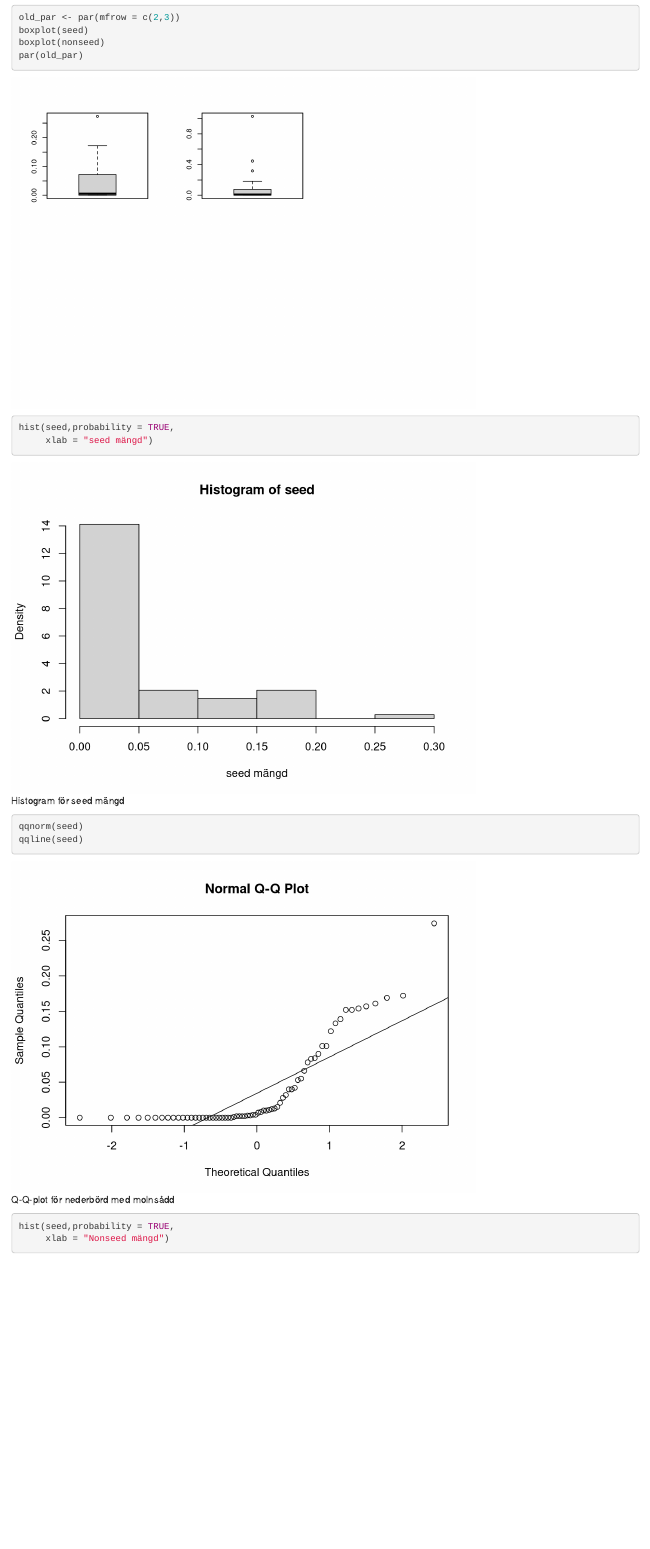
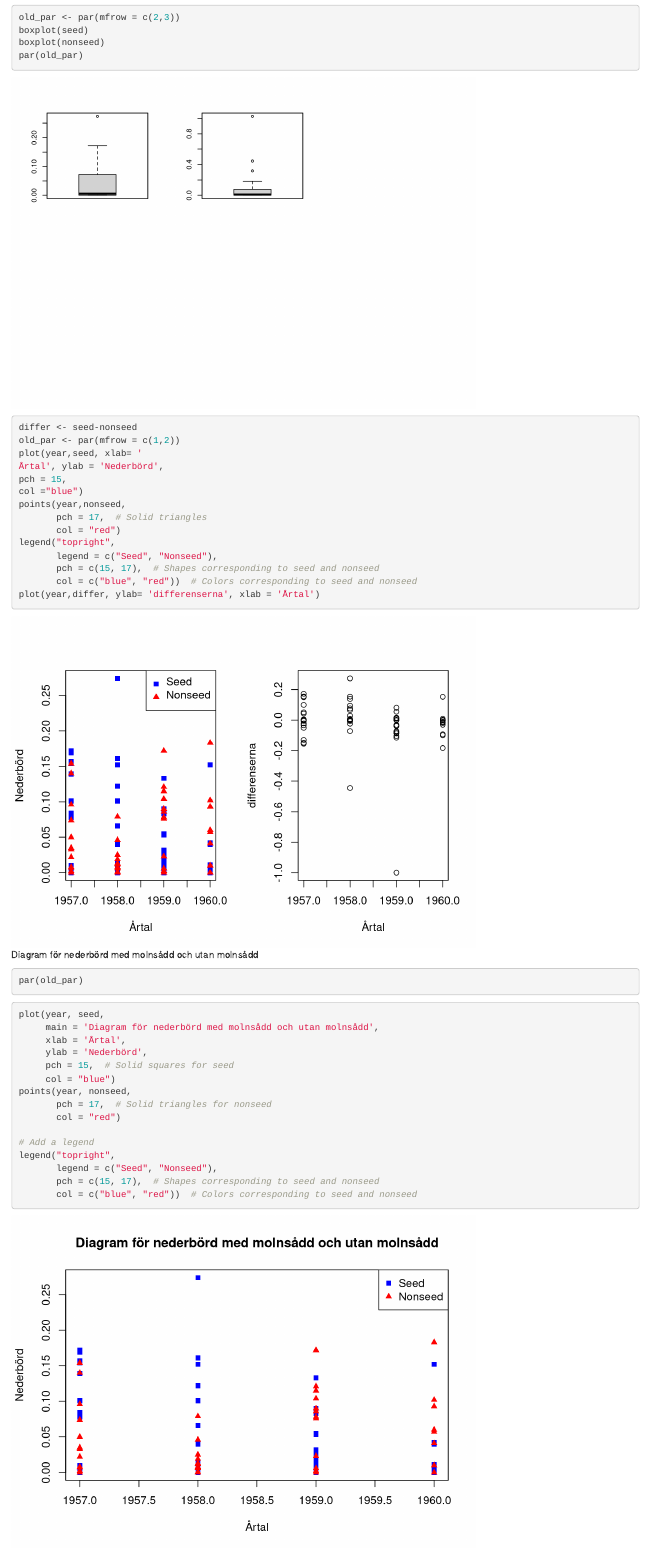
Before and after one commit to Yinyiyao524/MT4001, an R Markdown document (mall_labb2.Rmd): the page in a window 1100 px wide, from 5560 px down. Rendered offline with R 4.5, knitr and Pandoc, with nearby package versions; code that draws random numbers runs with fixed seeds of ours.

Commit message:
teckenrangtest

````diff
--- a/mall_labb2.Rmd
+++ b/mall_labb2.Rmd
@@ -107,3 +107,38 @@ boxplot(seed)
 boxplot(nonseed)
 par(old_par)
 ```
+```{r fig.cap="Diagram för nederbörd med molnsådd och utan molnsådd"}
+differ <- seed-nonseed
+old_par <- par(mfrow = c(1,2))
+plot(year,seed, xlab= '
+Årtal', ylab = 'Nederbörd',
+pch = 15,
+col ="blue")
+points(year,nonseed,
+       pch = 17,  # Solid triangles
+       col = "red")
+legend("topright",
+       legend = c("Seed", "Nonseed"),
+       pch = c(15, 17),  # Shapes corresponding to seed and nonseed
+       col = c("blue", "red"))  # Colors corresponding to seed and nonseed
+plot(year,differ, ylab= 'differenserna', xlab = 'Årtal')
+par(old_par)
+```
+```{r}
+plot(year, seed,
+     main = 'Diagram för nederbörd med molnsådd och utan molnsådd',
+     xlab = 'Årtal',
+     ylab = 'Nederbörd',
+     pch = 15,  # Solid squares for seed
+     col = "blue")
+points(year, nonseed,
+       pch = 17,  # Solid triangles for nonseed
+       col = "red")
+
+# Add a legend
+legend("topright",
+       legend = c("Seed", "Nonseed"),
+       pch = c(15, 17),  # Shapes corresponding to seed and nonseed
+       col = c("blue", "red"))  # Colors corresponding to seed and nonseed
+```
+```{r}
````
Also changed, not shown: mall_labb2.Rmd (15 more changed lines).
